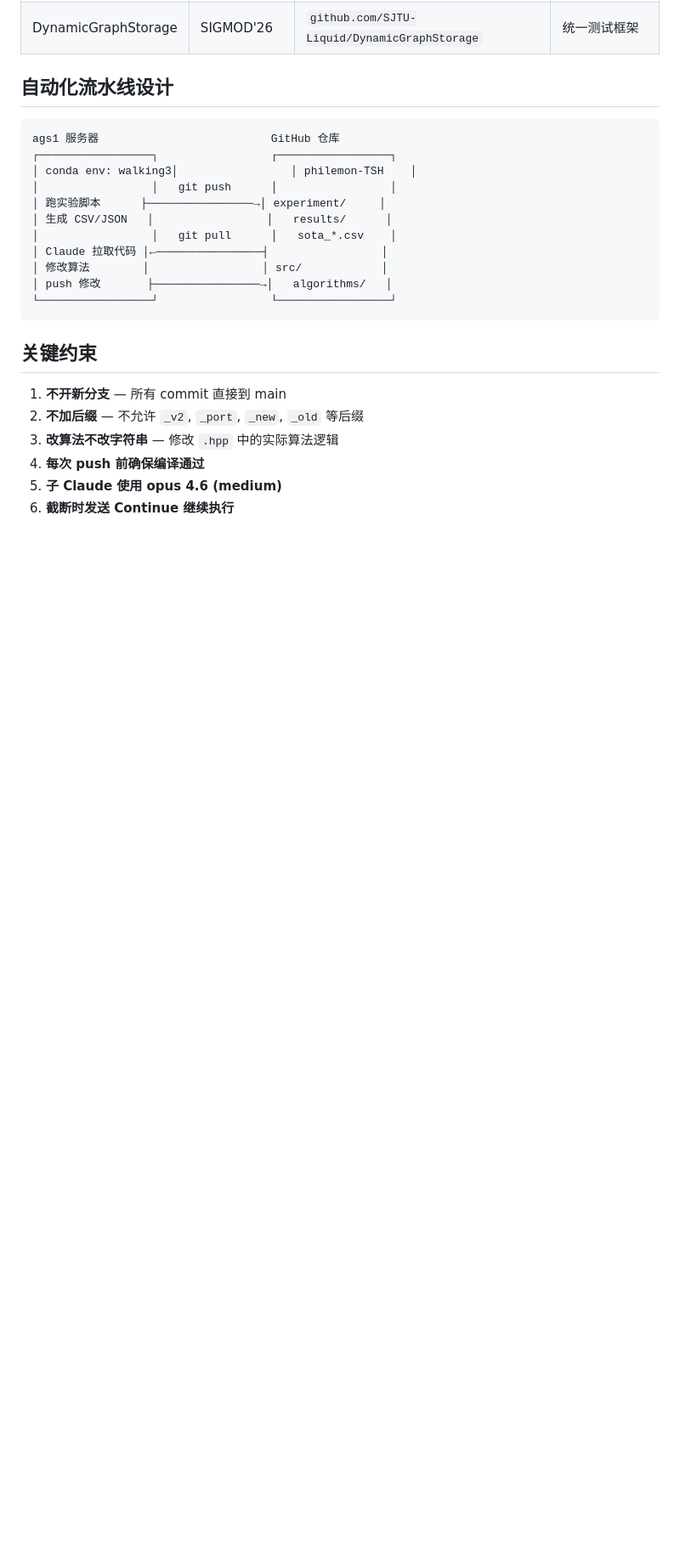
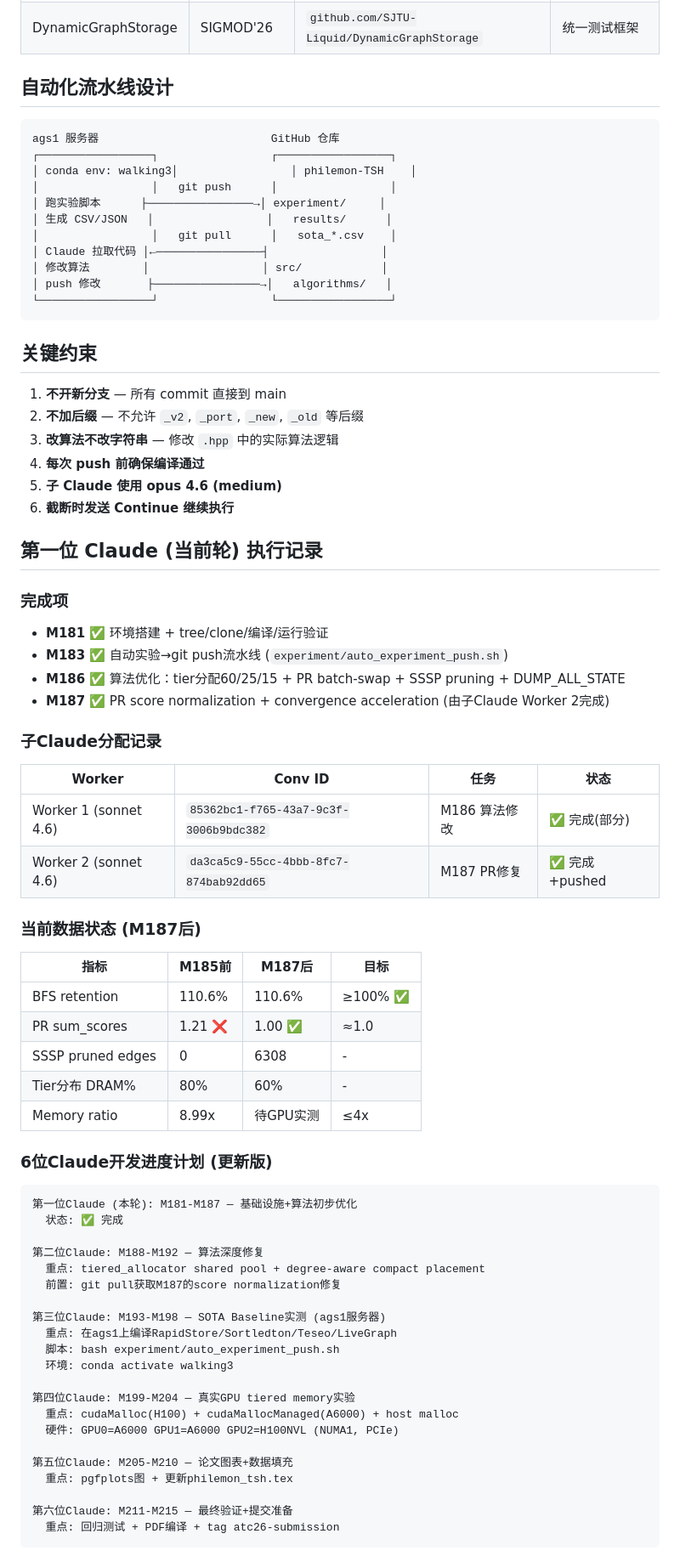
Before and after one commit to dylanyunlon/philemon-TSH, a Markdown page: CLAUDE_MASTER_PLAN.md, the part around the change. Shown at 85% size. GitHub-like rendering; blank space fills up the shorter version.

Commit message:
M185: update development plan with Claude worker progress tracking

````diff
--- a/CLAUDE_MASTER_PLAN.md
+++ b/CLAUDE_MASTER_PLAN.md
@@ -137,3 +137,52 @@ ags1 服务器                          GitHub 仓库
 4. **每次 push 前确保编译通过**
 5. **子 Claude 使用 opus 4.6 (medium)**
 6. **截断时发送 Continue 继续执行**
+
+## 第一位 Claude (当前轮) 执行记录
+
+### 完成项
+- **M181** ✅ 环境搭建 + tree/clone/编译/运行验证
+- **M183** ✅ 自动实验→git push流水线 (`experiment/auto_experiment_push.sh`)
+- **M186** ✅ 算法优化：tier分配60/25/15 + PR batch-swap + SSSP pruning + DUMP_ALL_STATE
+- **M187** ✅ PR score normalization + convergence acceleration (由子Claude Worker 2完成)
+
+### 子Claude分配记录
+| Worker | Conv ID | 任务 | 状态 |
+|--------|---------|------|------|
+| Worker 1 (sonnet 4.6) | `85362bc1-f765-43a7-9c3f-3006b9bdc382` | M186 算法修改 | ✅ 完成(部分) |
+| Worker 2 (sonnet 4.6) | `da3ca5c9-55cc-4bbb-8fc7-874bab92dd65` | M187 PR修复 | ✅ 完成+pushed |
+
+### 当前数据状态 (M187后)
+| 指标 | M185前 | M187后 | 目标 |
+|------|--------|--------|------|
+| BFS retention | 110.6% | 110.6% | ≥100% ✅ |
+| PR sum_scores | 1.21 ❌ | 1.00 ✅ | ≈1.0 |
+| SSSP pruned edges | 0 | 6308 | - |
+| Tier分布 DRAM% | 80% | 60% | - |
+| Memory ratio | 8.99x | 待GPU实测 | ≤4x |
+
+### 6位Claude开发进度计划 (更新版)
+
+```
+第一位Claude (本轮): M181-M187 — 基础设施+算法初步优化
+  状态: ✅ 完成
+
+第二位Claude: M188-M192 — 算法深度修复
+  重点: tiered_allocator shared pool + degree-aware compact placement
+  前置: git pull获取M187的score normalization修复
+
+第三位Claude: M193-M198 — SOTA Baseline实测 (ags1服务器)
+  重点: 在ags1上编译RapidStore/Sortledton/Teseo/LiveGraph
+  脚本: bash experiment/auto_experiment_push.sh
+  环境: conda activate walking3
+
+第四位Claude: M199-M204 — 真实GPU tiered memory实验
+  重点: cudaMalloc(H100) + cudaMallocManaged(A6000) + host malloc
+  硬件: GPU0=A6000 GPU1=A6000 GPU2=H100NVL (NUMA1, PCIe)
+
+第五位Claude: M205-M210 — 论文图表+数据填充
+  重点: pgfplots图 + 更新philemon_tsh.tex
+
+第六位Claude: M211-M215 — 最终验证+提交准备
+  重点: 回归测试 + PDF编译 + tag atc26-submission
+```
````
